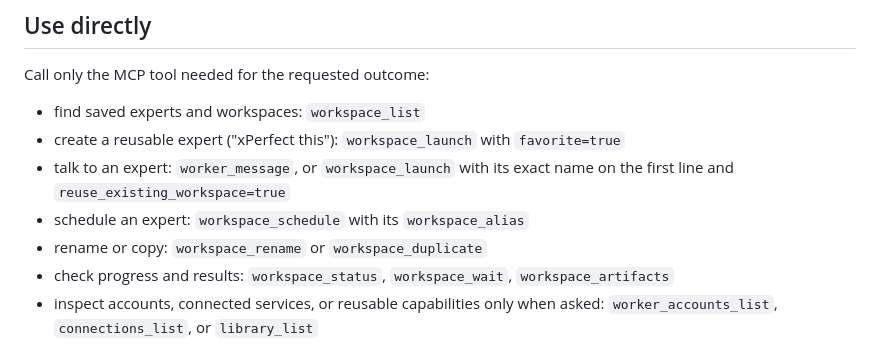
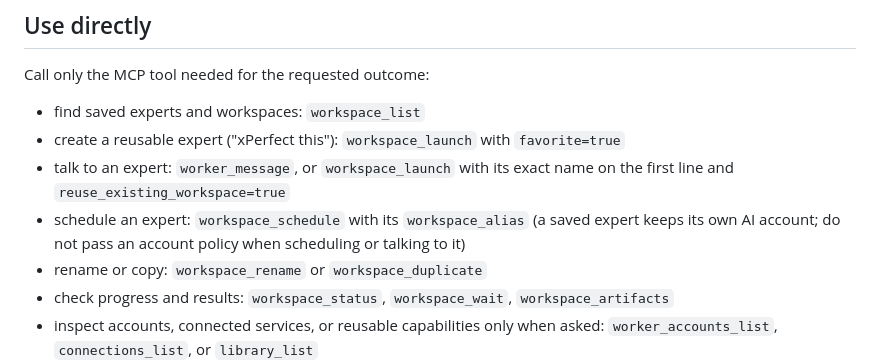
Before and after one commit to xPerfectAI/xPerfect, a Markdown page: skills/connect-glasshive/SKILL.md, the part around the change. GitHub-like rendering.

Commit message:
Tell AI clients a saved expert keeps its own account when scheduled
Co-Authored-By: Claude Opus 5.5 <noreply@anthropic.com>

```diff
--- a/skills/connect-glasshive/SKILL.md
+++ b/skills/connect-glasshive/SKILL.md
@@ -46,7 +46,8 @@ Call only the MCP tool needed for the requested outcome:
 - create a reusable expert ("xPerfect this"): `workspace_launch` with `favorite=true`
 - talk to an expert: `worker_message`, or `workspace_launch` with its exact name on the first line
   and `reuse_existing_workspace=true`
-- schedule an expert: `workspace_schedule` with its `workspace_alias`
+- schedule an expert: `workspace_schedule` with its `workspace_alias` (a saved expert keeps its
+  own AI account; do not pass an account policy when scheduling or talking to it)
 - rename or copy: `workspace_rename` or `workspace_duplicate`
 - check progress and results: `workspace_status`, `workspace_wait`, `workspace_artifacts`
 - inspect accounts, connected services, or reusable capabilities only when asked:
```
Also changed, not shown: 1 other file.
